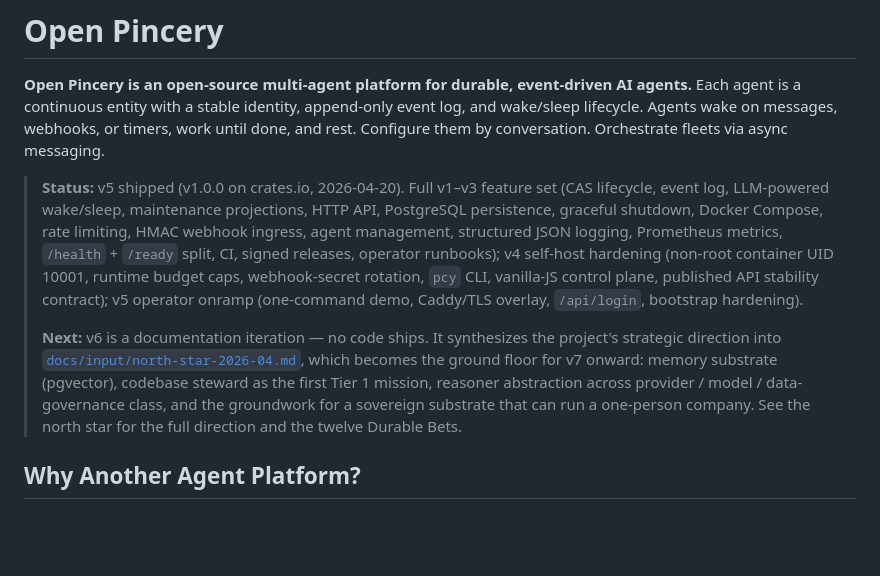
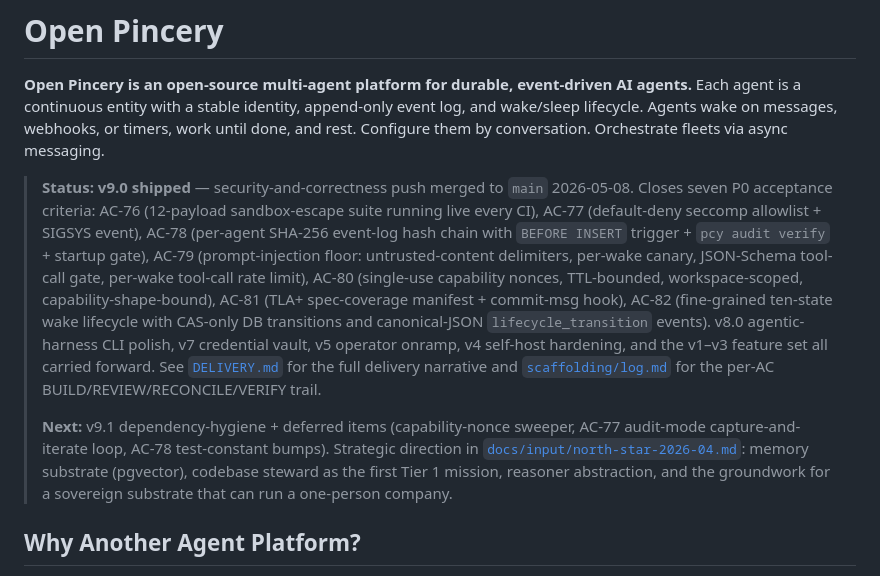
Before and after one commit to RCSnyder/open-pincery, a Markdown page: README.md, the part around the change. Drawn GitHub-style; blank space fills up the shorter version.

Commit message:
docs(readme): v9.0 ship status update
Status block now reflects v9.0 merged to main at 23d8d0b. Lists the seven closed P0 ACs (AC-76..AC-82) inline, points to DELIVERY.md for the full narrative and scaffolding/log.md for the per-AC trail, and updates Next to v9.1 deferrals (capability-nonce sweeper, AC-77 audit-mode loop, AC-78 test-constant bumps).

Assisted-by: GitHub-Copilot:Claude-Opus-4.7

```diff
--- a/README.md
+++ b/README.md
@@ -2,9 +2,9 @@
 
 **Open Pincery is an open-source multi-agent platform for durable, event-driven AI agents.** Each agent is a continuous entity with a stable identity, append-only event log, and wake/sleep lifecycle. Agents wake on messages, webhooks, or timers, work until done, and rest. Configure them by conversation. Orchestrate fleets via async messaging.
 
-> **Status:** v5 shipped (v1.0.0 on crates.io, 2026-04-20). Full v1–v3 feature set (CAS lifecycle, event log, LLM-powered wake/sleep, maintenance projections, HTTP API, PostgreSQL persistence, graceful shutdown, Docker Compose, rate limiting, HMAC webhook ingress, agent management, structured JSON logging, Prometheus metrics, `/health` + `/ready` split, CI, signed releases, operator runbooks); v4 self-host hardening (non-root container UID 10001, runtime budget caps, webhook-secret rotation, `pcy` CLI, vanilla-JS control plane, published API stability contract); v5 operator onramp (one-command demo, Caddy/TLS overlay, `/api/login`, bootstrap hardening).
+> **Status:** **v9.0 shipped** — security-and-correctness push merged to `main` 2026-05-08. Closes seven P0 acceptance criteria: AC-76 (12-payload sandbox-escape suite running live every CI), AC-77 (default-deny seccomp allowlist + SIGSYS event), AC-78 (per-agent SHA-256 event-log hash chain with `BEFORE INSERT` trigger + `pcy audit verify` + startup gate), AC-79 (prompt-injection floor: untrusted-content delimiters, per-wake canary, JSON-Schema tool-call gate, per-wake tool-call rate limit), AC-80 (single-use capability nonces, TTL-bounded, workspace-scoped, capability-shape-bound), AC-81 (TLA+ spec-coverage manifest + commit-msg hook), AC-82 (fine-grained ten-state wake lifecycle with CAS-only DB transitions and canonical-JSON `lifecycle_transition` events). v8.0 agentic-harness CLI polish, v7 credential vault, v5 operator onramp, v4 self-host hardening, and the v1–v3 feature set all carried forward. See [`DELIVERY.md`](DELIVERY.md) for the full delivery narrative and [`scaffolding/log.md`](scaffolding/log.md) for the per-AC BUILD/REVIEW/RECONCILE/VERIFY trail.
 >
-> **Next:** v6 is a documentation iteration — no code ships. It synthesizes the project's strategic direction into [`docs/input/north-star-2026-04.md`](docs/input/north-star-2026-04.md), which becomes the ground floor for v7 onward: memory substrate (pgvector), codebase steward as the first Tier 1 mission, reasoner abstraction across provider / model / data-governance class, and the groundwork for a sovereign substrate that can run a one-person company. See the north star for the full direction and the twelve Durable Bets.
+> **Next:** v9.1 dependency-hygiene + deferred items (capability-nonce sweeper, AC-77 audit-mode capture-and-iterate loop, AC-78 test-constant bumps). Strategic direction in [`docs/input/north-star-2026-04.md`](docs/input/north-star-2026-04.md): memory substrate (pgvector), codebase steward as the first Tier 1 mission, reasoner abstraction, and the groundwork for a sovereign substrate that can run a one-person company.
 
 ## Why Another Agent Platform?
 
```
